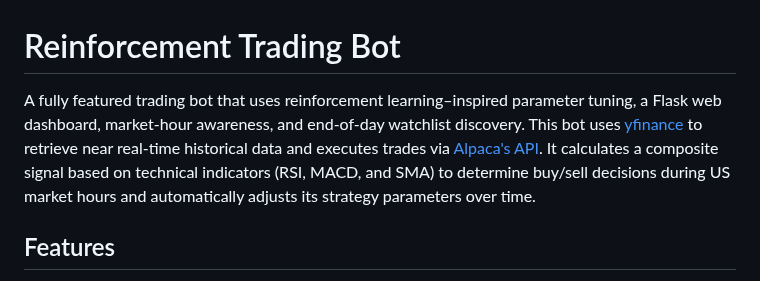
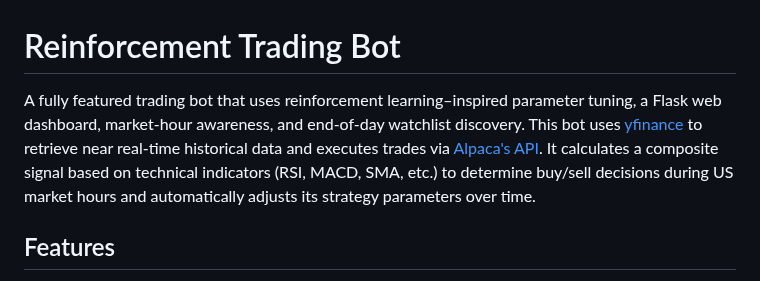
Before and after one commit to ProgramingPro2/Reinforcement-Stocks, a Markdown page: README.md, the part around the change. Drawn GitHub-style.

```diff
--- a/README.md
+++ b/README.md
@@ -1,6 +1,6 @@
 # Reinforcement Trading Bot
 
-A fully featured trading bot that uses reinforcement learning–inspired parameter tuning, a Flask web dashboard, market-hour awareness, and end-of-day watchlist discovery. This bot uses [yfinance](https://github.com/ranaroussi/yfinance) to retrieve near real-time historical data and executes trades via [Alpaca's API](https://alpaca.markets/). It calculates a composite signal based on technical indicators (RSI, MACD, and SMA) to determine buy/sell decisions during US market hours and automatically adjusts its strategy parameters over time.
+A fully featured trading bot that uses reinforcement learning–inspired parameter tuning, a Flask web dashboard, market-hour awareness, and end-of-day watchlist discovery. This bot uses [yfinance](https://github.com/ranaroussi/yfinance) to retrieve near real-time historical data and executes trades via [Alpaca's API](https://alpaca.markets/). It calculates a composite signal based on technical indicators (RSI, MACD, SMA, etc.) to determine buy/sell decisions during US market hours and automatically adjusts its strategy parameters over time.
 
 ## Features
 
```
